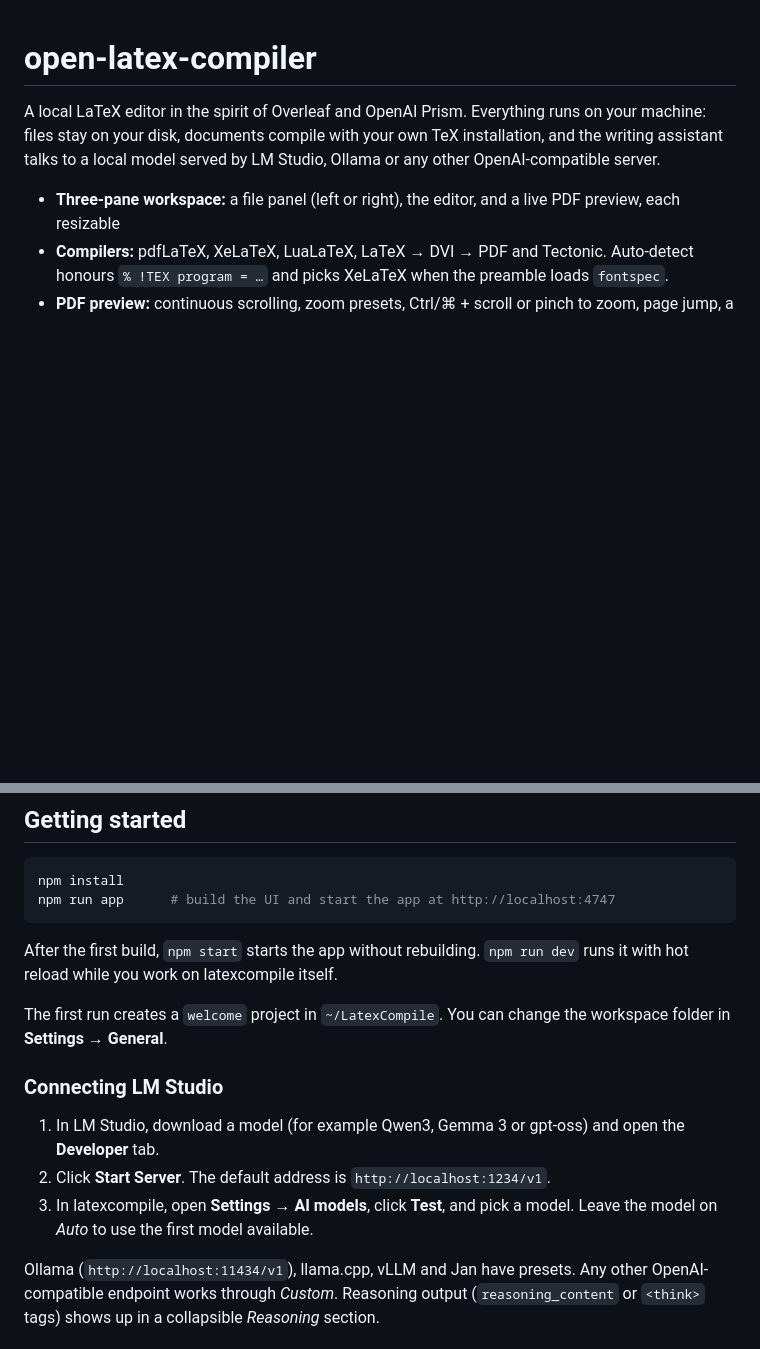
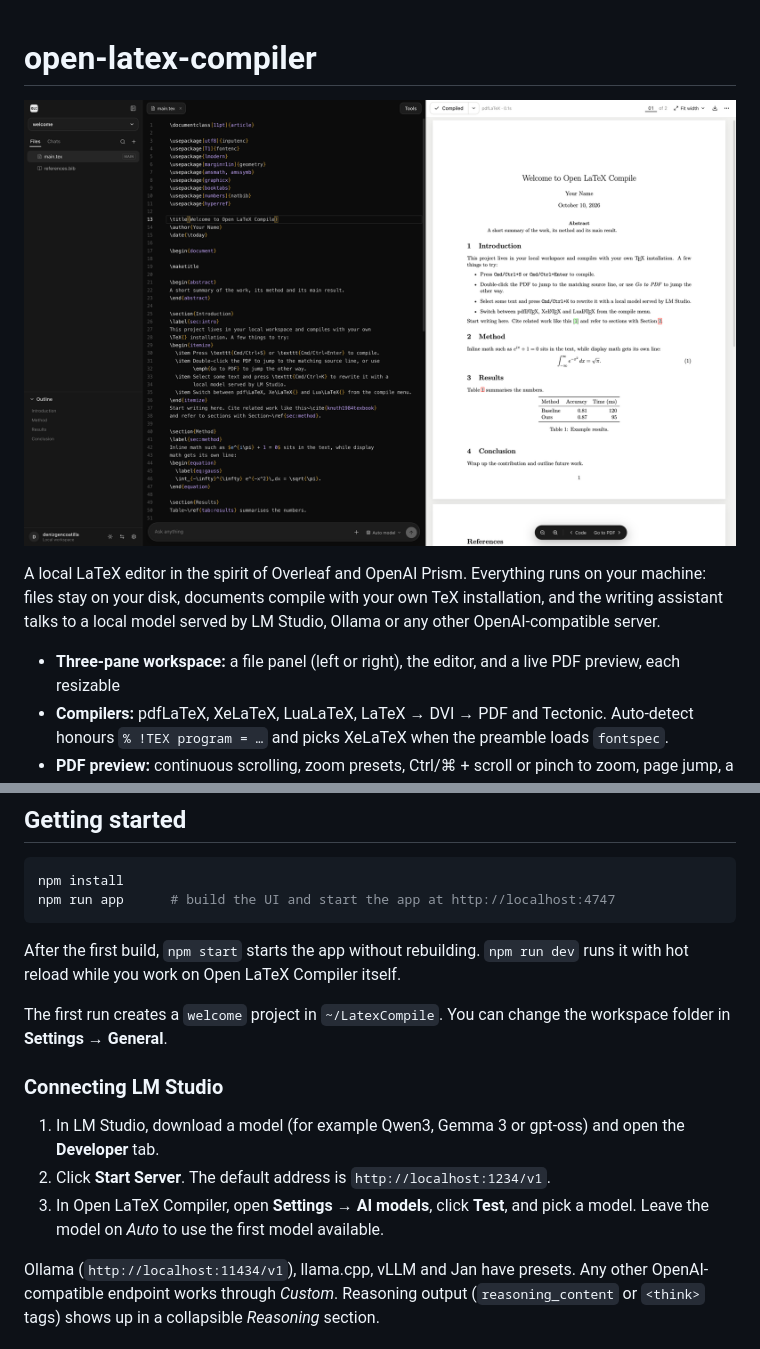
Before and after one commit to pathtix/open-latex-compiler, a Markdown page: README.md, 2 parts joined by grey strips. Drawn GitHub-style; pictures changed too: docs/screenshot.png (added); blank space fills up the shorter version.

````diff
--- a/README.md
+++ b/README.md
@@ -1,4 +1,6 @@
 # open-latex-compiler
+
+![Open LaTeX Compiler with the file panel, the LaTeX editor and the compiled PDF side by side](docs/screenshot.png)
 
 A local LaTeX editor in the spirit of Overleaf and OpenAI Prism. Everything runs on your machine: files stay on your disk, documents compile with your own TeX installation, and the writing assistant talks to a local model served by LM Studio, Ollama or any other OpenAI-compatible server.
 
@@ -27,7 +29,7 @@ npm install
 npm run app      # build the UI and start the app at http://localhost:4747
 ```
 
-After the first build, `npm start` starts the app without rebuilding. `npm run dev` runs it with hot reload while you work on latexcompile itself.
+After the first build, `npm start` starts the app without rebuilding. `npm run dev` runs it with hot reload while you work on Open LaTeX Compiler itself.
 
 The first run creates a `welcome` project in `~/LatexCompile`. You can change the workspace folder in **Settings → General**.
 
@@ -35,7 +37,7 @@ The first run creates a `welcome` project in `~/LatexCompile`. You can change th
 
 1. In LM Studio, download a model (for example Qwen3, Gemma 3 or gpt-oss) and open the **Developer** tab.
 2. Click **Start Server**. The default address is `http://localhost:1234/v1`.
-3. In latexcompile, open **Settings → AI models**, click **Test**, and pick a model. Leave the model on *Auto* to use the first model available.
+3. In Open LaTeX Compiler, open **Settings → AI models**, click **Test**, and pick a model. Leave the model on *Auto* to use the first model available.
 
 Ollama (`http://localhost:11434/v1`), llama.cpp, vLLM and Jan have presets. Any other OpenAI-compatible endpoint works through *Custom*. Reasoning output (`reasoning_content` or `<think>` tags) shows up in a collapsible *Reasoning* section.
 
````
Also changed, not shown: other parts of README.md (+1 -1 lines), 14 other files.
